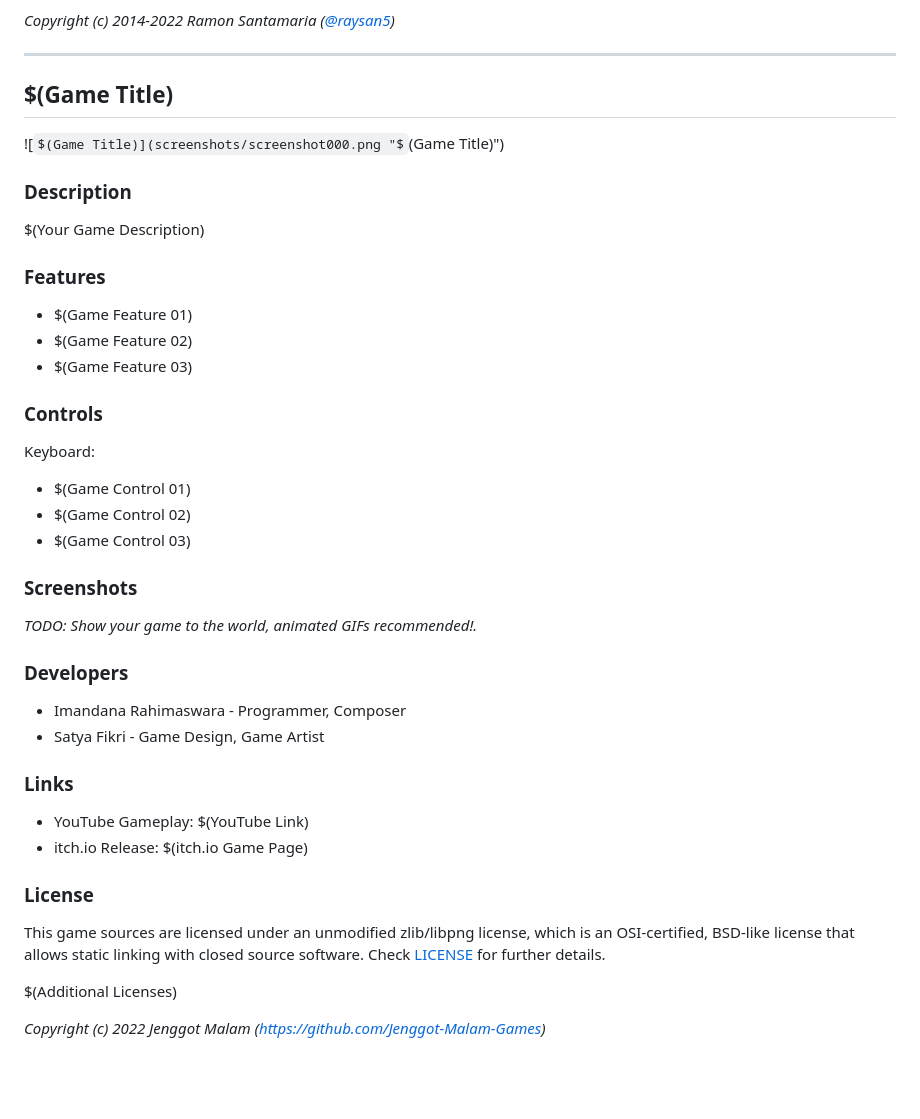
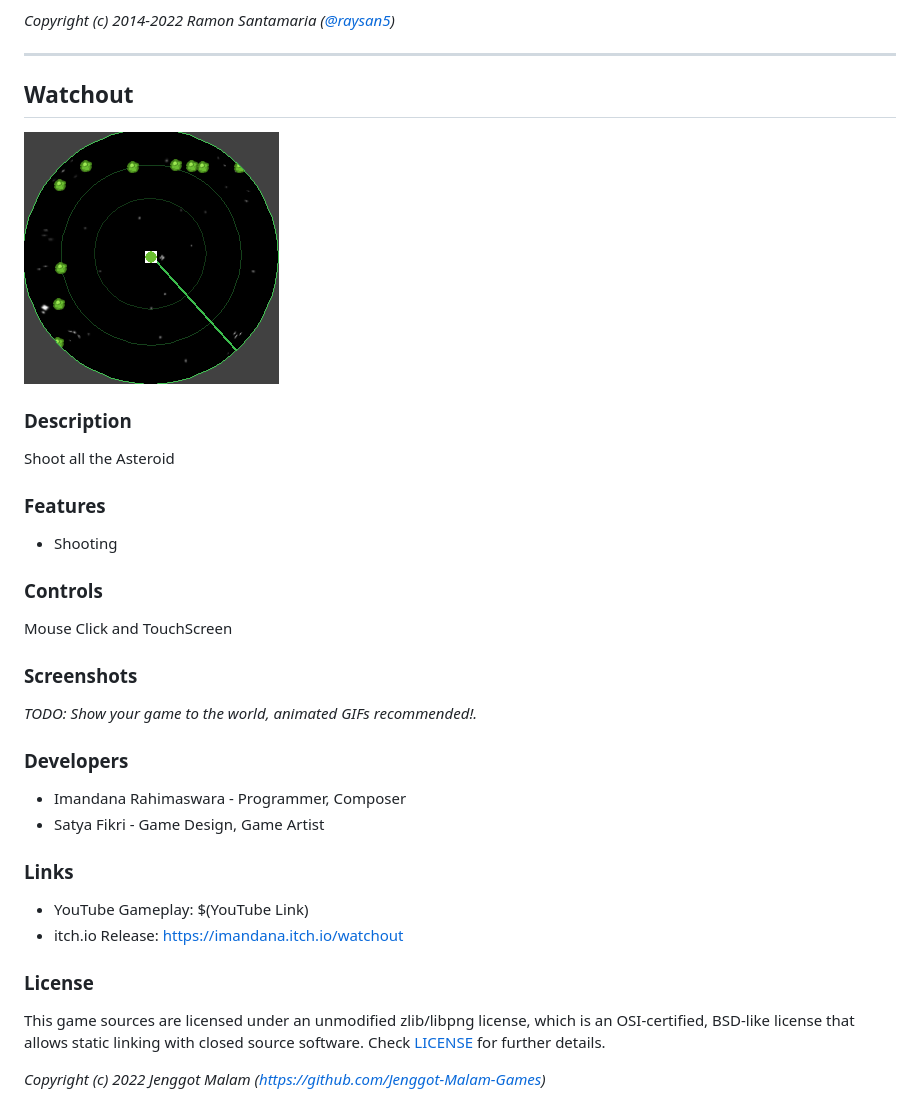
Before and after one commit to Jenggot-Malam-Games/RayLibGameJam_WatchOut, a Markdown page: README.md, the part around the change. Rendered like a GitHub page; pictures changed too: screenshots/screenshot000.png; some formulas as TeX source; blank space fills up the shorter version.

```diff
--- a/README.md
+++ b/README.md
@@ -14,26 +14,23 @@ _Copyright (c) 2014-2022 Ramon Santamaria ([@raysan5](https://twitter.com/raysan
 
 -----------------------------------
 
-## $(Game Title)
+## Watchout
 
-![$(Game Title)](screenshots/screenshot000.png "$(Game Title)")
+![Watchout](screenshots/screenshot000.png "Watchout")
 
 ### Description
 
-$(Your Game Description)
+Shoot all the Asteroid
 
 ### Features
 
- - $(Game Feature 01)
- - $(Game Feature 02)
- - $(Game Feature 03)
+ - Shooting
 
 ### Controls
 
-Keyboard:
- - $(Game Control 01)
- - $(Game Control 02)
- - $(Game Control 03)
+Mouse Click
+and
+TouchScreen
 
 ### Screenshots
 
@@ -47,12 +44,11 @@ _TODO: Show your game to the world, animated GIFs recommended!._
 ### Links
 
  - YouTube Gameplay: $(YouTube Link)
- - itch.io Release: $(itch.io Game Page)
+ - itch.io Release: https://imandana.itch.io/watchout
 
 ### License
 
 This game sources are licensed under an unmodified zlib/libpng license, which is an OSI-certified, BSD-like license that allows static linking with closed source software. Check [LICENSE](LICENSE) for further details.
 
-$(Additional Licenses)
 
 *Copyright (c) 2022 Jenggot Malam (https://github.com/Jenggot-Malam-Games)*
```
